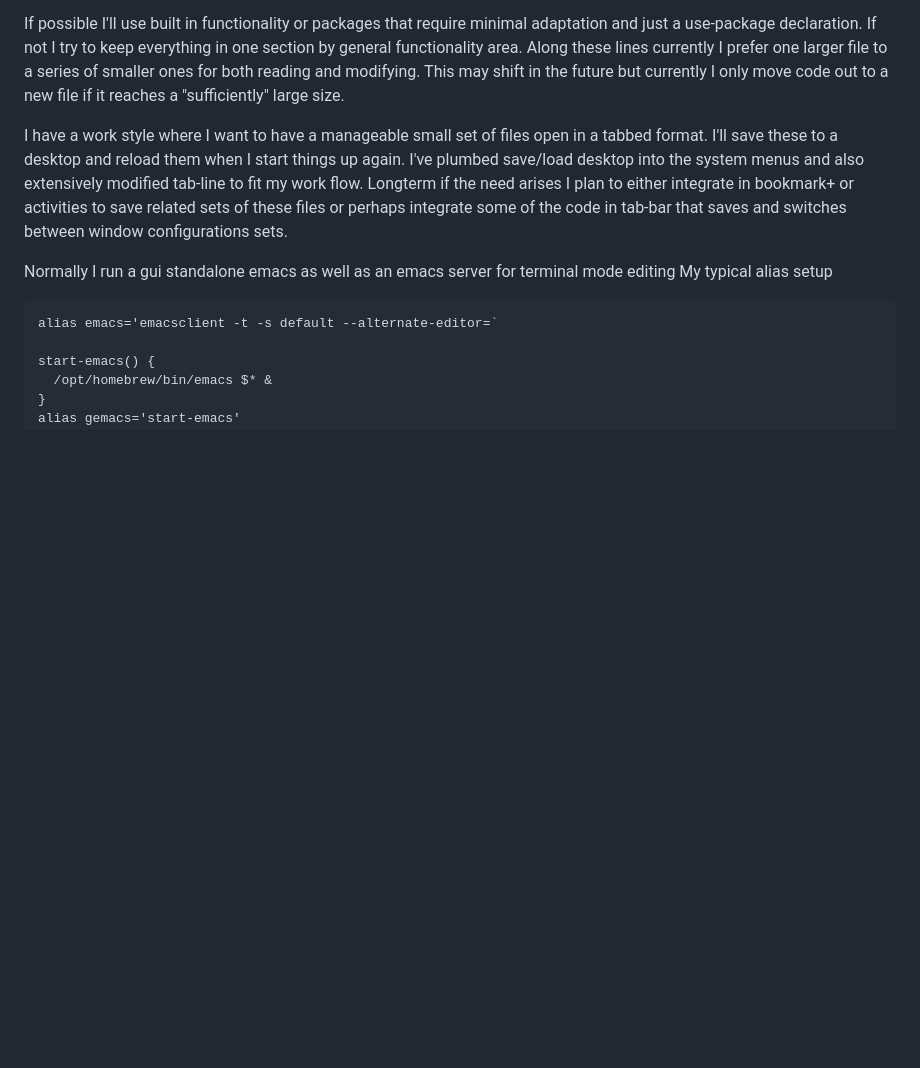
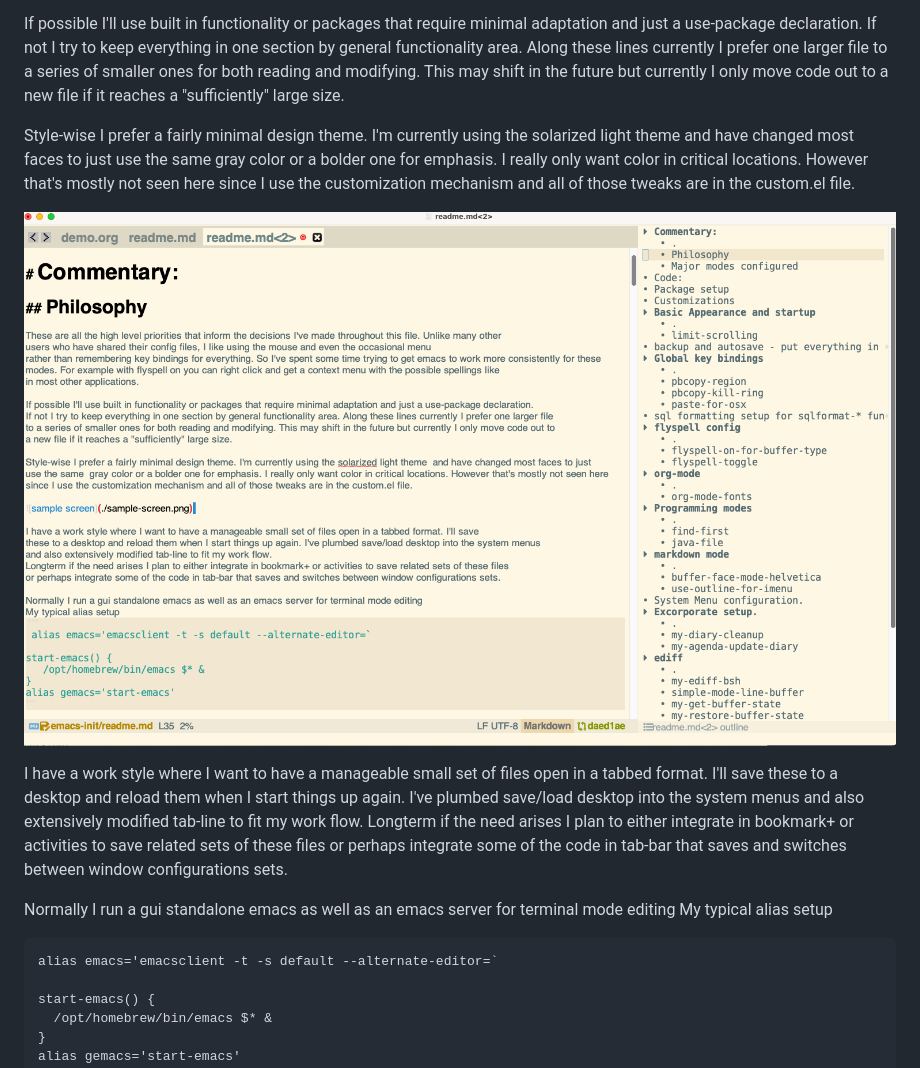
Before and after one commit to benleis1/emacs-init, a Markdown page: readme.md, the part around the change. GitHub-like rendering; pictures changed too: sample-screen.png (added); blank space fills up the shorter version.

Commit message:
Add a sample screen.

```diff
--- a/readme.md
+++ b/readme.md
@@ -27,6 +27,12 @@ If possible I'll use built in functionality or packages that require minimal ada
 If not I try to keep everything in one section by general functionality area. Along these lines currently I prefer one larger file
 to a series of smaller ones for both reading and modifying. This may shift in the future but currently I only move code out to
 a new file if it reaches a "sufficiently" large size.
+
+Style-wise I prefer a fairly minimal design theme. I'm currently using the solarized light theme  and have changed most faces to just
+use the same  gray color or a bolder one for emphasis. I really only want color in critical locations. However that's mostly not seen here
+since I use the customization mechanism and all of those tweaks are in the custom.el file.
+
+![sample screen](./sample-screen.png)
 
 I have a work style where I want to have a manageable small set of files open in a tabbed format. I'll save
 these to a desktop and reload them when I start things up again. I've plumbed save/load desktop into the system menus
```
